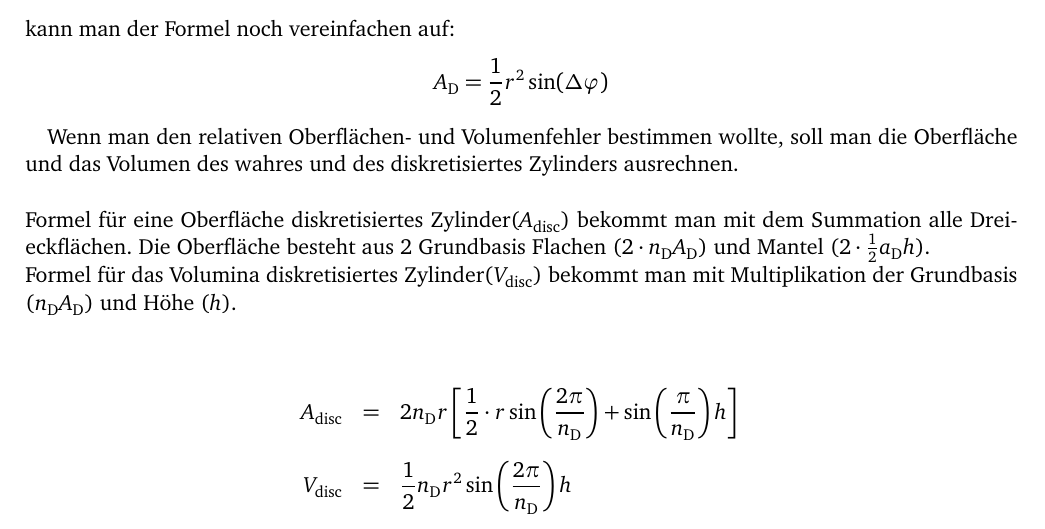
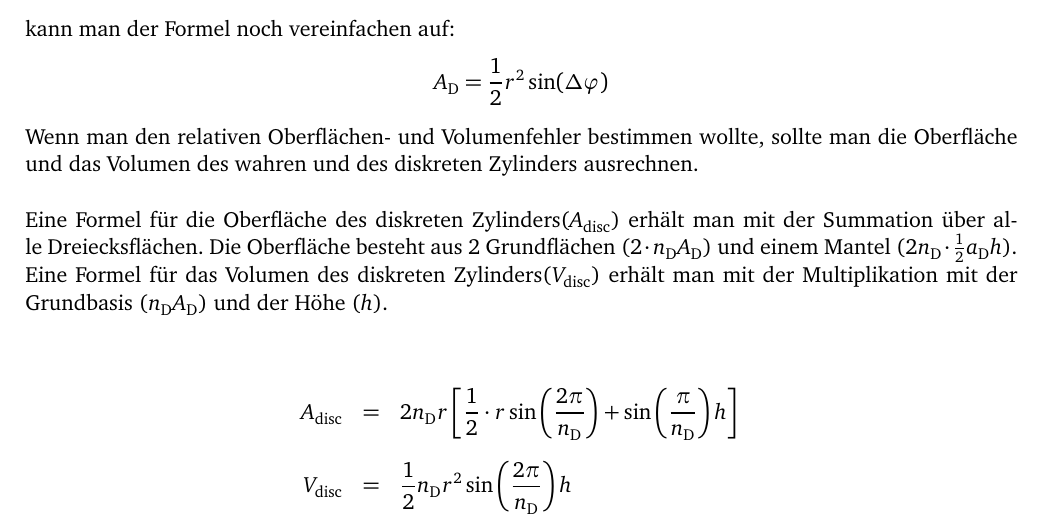
Before and after one commit to LumenUmbrae/VADF, a LaTeX document (versuch1/versuch1.tex): part of page 8 of 13, cut so that both start at the same text. The pictures show the PDF file versuch1/versuch1.pdf that the author committed with the source.

Commit message:
Revert "Revert "test""
This reverts commit b703e5e0ef5897e6d23802b5eb53305ad456db51.

```diff
--- a/versuch1/versuch1.tex
+++ b/versuch1/versuch1.tex
@@ -312,12 +312,12 @@ $	\begin{pmatrix}
 	$$  \sin(\Delta\varphi)=2 \cos\left(\frac{\Delta \varphi}{2}\right) \sin\left(\frac{\Delta \varphi}{2}\right)  $$
 	kann man der Formel noch vereinfachen auf:
 	$$A_\text{D} =  \frac12 r^2 \sin(\Delta\varphi)$$
-
-	Wenn man den relativen Oberflächen- und Volumenfehler bestimmen wollte, soll man die Oberfläche und das Volumen des wahres und des diskretisiertes Zylinders ausrechnen.
+	\noindent
+	Wenn man den relativen Oberflächen- und Volumenfehler bestimmen wollte, sollte man die Oberfläche und das Volumen des wahren und des diskreten Zylinders ausrechnen.
 	\\
 	\\
-	Formel für eine Oberfläche diskretisiertes Zylinder($A_\text{disc}$) bekommt man mit dem Summation alle Dreieckflächen. Die Oberfläche besteht aus 2 Grundbasis Flachen ($2\cdot n_\text{D}A_\text{D}$) und Mantel ($2\cdot\frac12  a_\text{D}h$).\\
-		Formel für das Volumina diskretisiertes Zylinder($V_\text{disc}$) bekommt man mit Multiplikation der Grundbasis ($ n_\text{D}A_\text{D}$) und Höhe ($h$).\\
+	Eine Formel für die Oberfläche des diskreten Zylinders($A_\text{disc}$) erhält man mit der Summation über alle Dreiecksflächen. Die Oberfläche besteht aus 2 Grundflächen ($2\cdot n_\text{D}A_\text{D}$) und einem Mantel ($2n_\text{D}\cdot\frac12  a_\text{D}h$).\\
+	Eine Formel für das Volumen des diskreten Zylinders($V_\text{disc}$) erhält man mit der Multiplikation mit der Grundbasis ($ n_\text{D}A_\text{D}$) und der Höhe ($h$).\\
 	\\
 	\begin{eqnarray*}
 		A_\text{disc}&=&2n_\text{D}r\left[ \frac12 \cdot r \sin\left(\frac{2 \pi}{n_\text{D}}\right)+ \sin\left(\frac{\pi}{n_\text{D}}\right)h  \right]\\
```
Also changed, not shown: Protokollheft.pdf, versuch1/versuch1.pdf, versuch2/plotBoundEdg.pdf, 2 other files.
